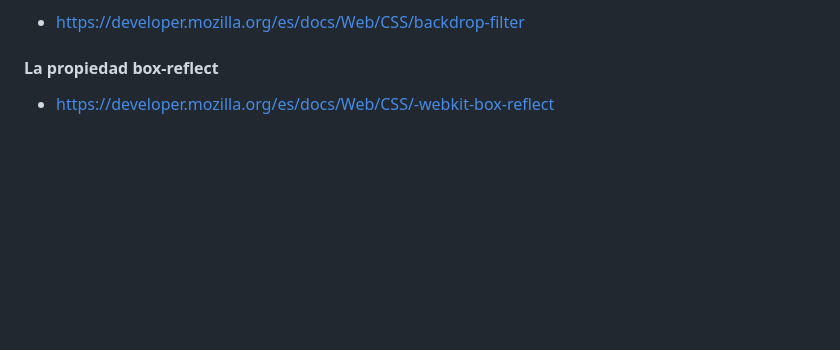
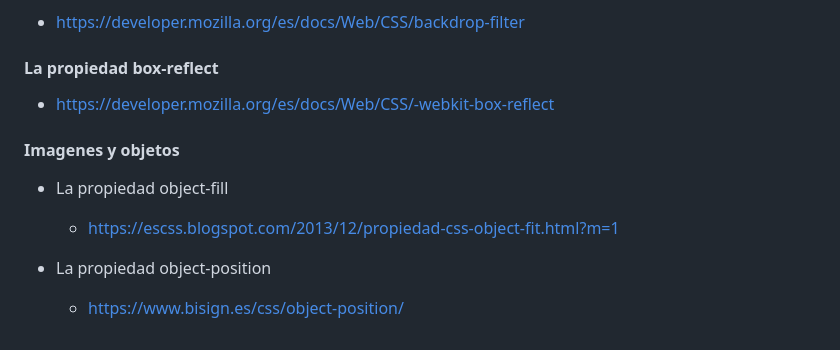
Before and after one commit to Creator125/Practicas-html-CSS-movil, a Markdown page: README.md, the part around the change. Drawn GitHub-style; blank space fills up the shorter version.

Commit message:
Se modificó README.md

```diff
--- a/README.md
+++ b/README.md
@@ -106,4 +106,13 @@ https://play.google.com/store/apps/details?id=com.webref.cssplay&hl=es_CO&gl=US&
 - https://developer.mozilla.org/es/docs/Web/CSS/backdrop-filter
 
 #### La propiedad box-reflect
+
 - https://developer.mozilla.org/es/docs/Web/CSS/-webkit-box-reflect
+
+#### Imagenes y objetos
+
+- La propiedad object-fill
+  - https://escss.blogspot.com/2013/12/propiedad-css-object-fit.html?m=1
+
+- La propiedad object-position
+  - https://www.bisign.es/css/object-position/
```
